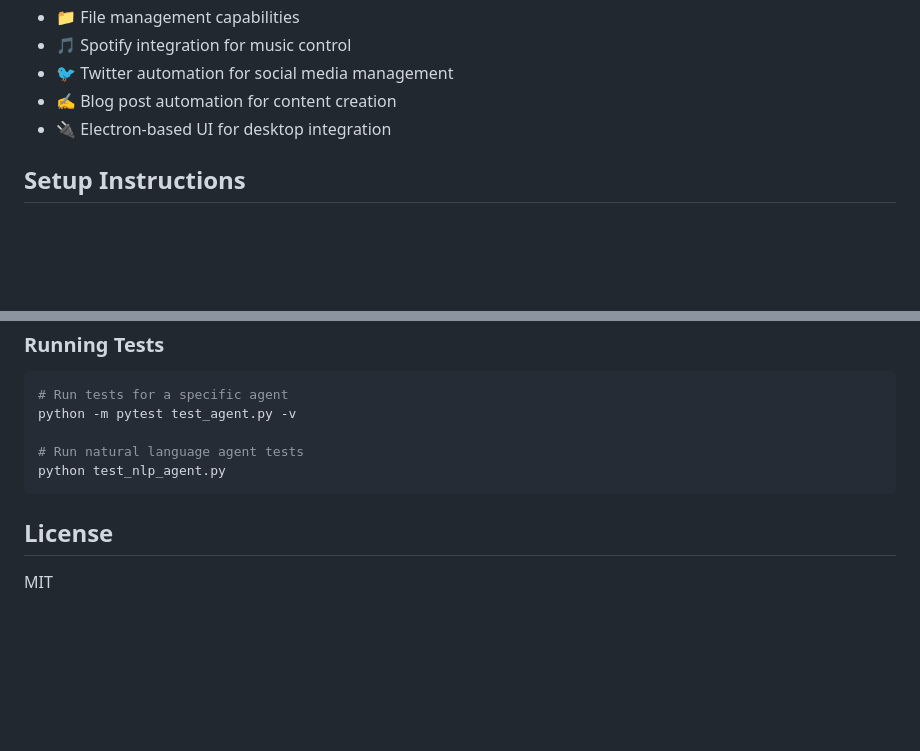
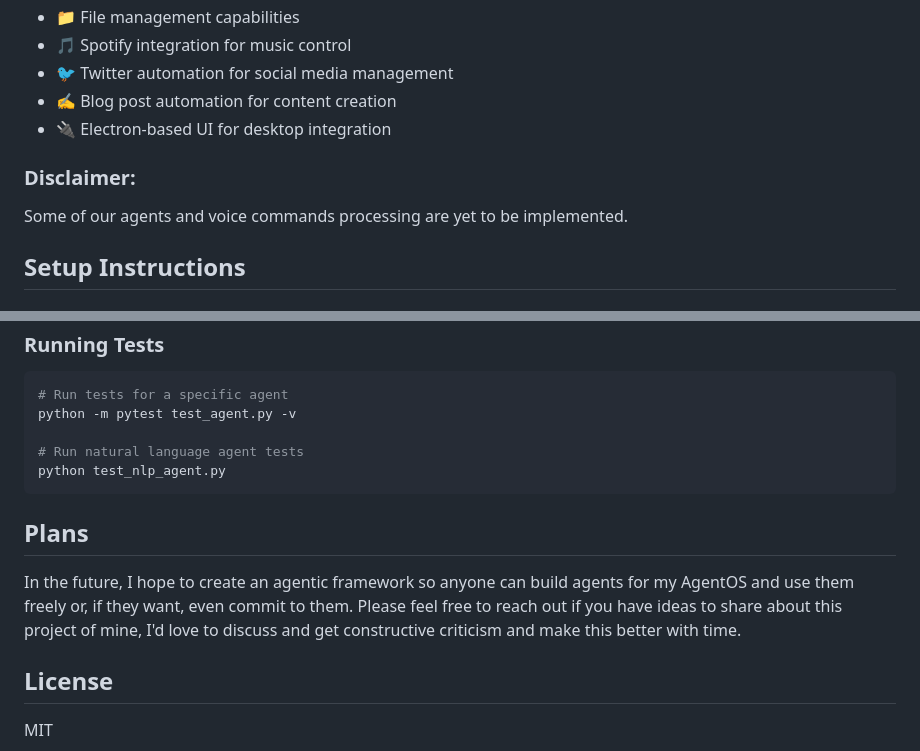
Before and after one commit to theagentic/agentOS, a Markdown page: README.md, 2 parts joined by grey strips. Drawn GitHub-style; blank space fills up the shorter version.

````diff
--- a/README.md
+++ b/README.md
@@ -13,6 +13,8 @@ A modular voice assistant platform with pluggable specialized agents and natural
 - 🐦 Twitter automation for social media management
 - ✍️ Blog post automation for content creation
 - 🔌 Electron-based UI for desktop integration
+### Disclaimer:
+Some of our agents and voice commands processing are yet to be implemented.
 
 ## Setup Instructions
 
@@ -142,6 +144,9 @@ python -m pytest test_agent.py -v
 python test_nlp_agent.py
 ```
 
+## Plans
+In the future, I hope to create an agentic framework so anyone can build agents for my AgentOS and use them freely or, if they want, even commit to them. Please feel free to reach out if you have ideas to share about this project of mine, I'd love to discuss and get constructive criticism and make this better with time.
+
 ## License
 
 MIT
````
